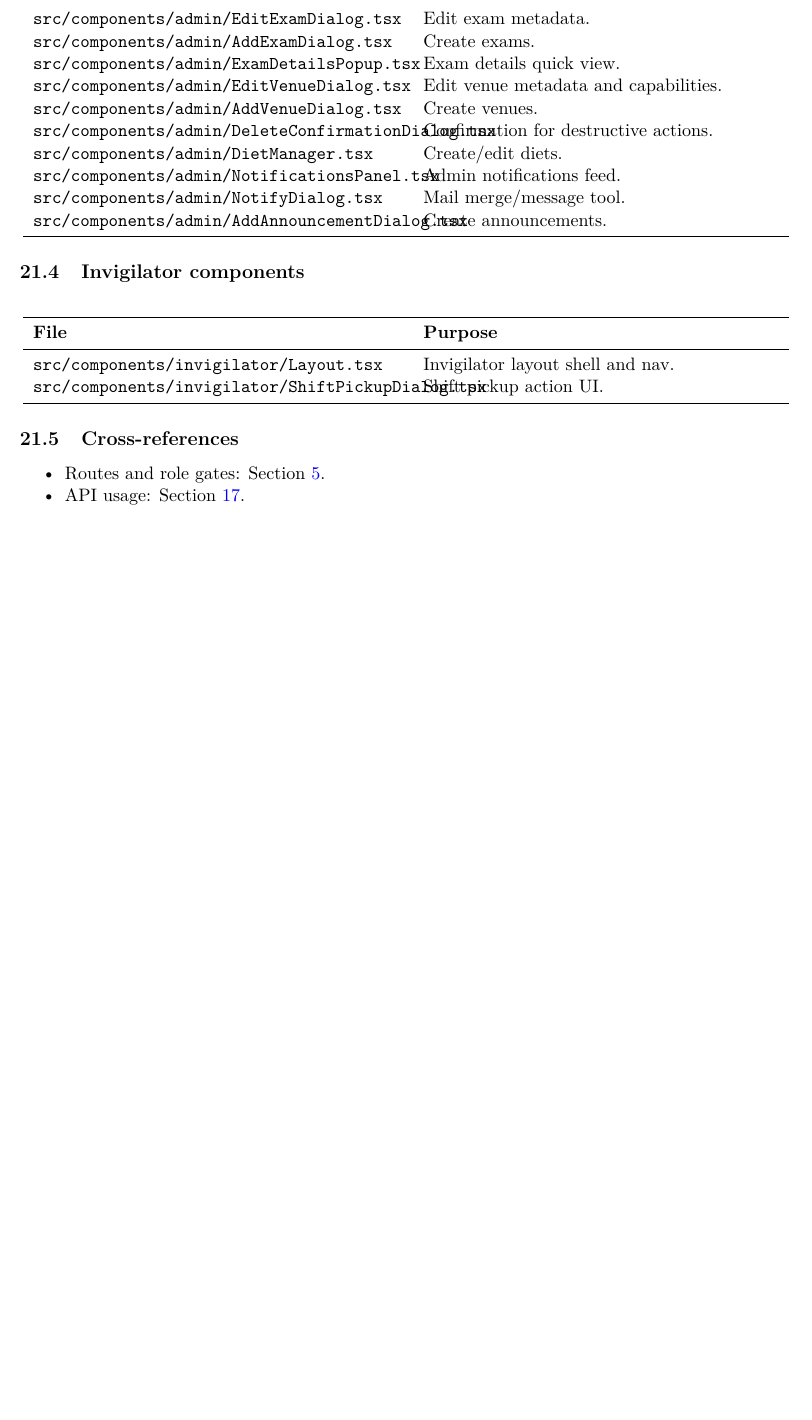
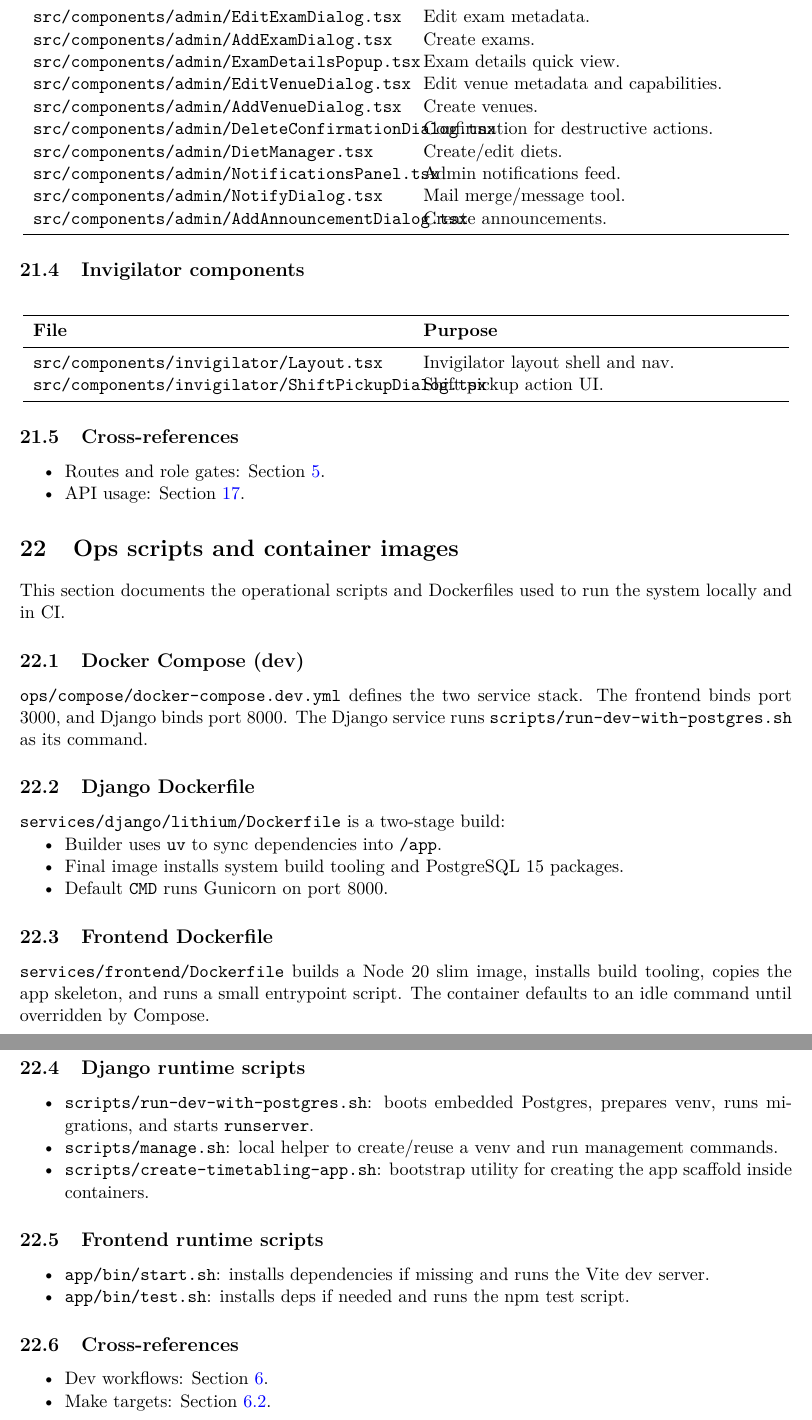
Before and after one commit to davidob05/jh03-main, a LaTeX document (handover/developer_docs/main.tex, which reads handover/developer_docs/chapters/21_ops_scripts_images.tex): part of page 27 of 27 before the commit and two parts of pages 27 and 28 of 28 after it, the two joined at a grey line, cut so that both start at the same text, the shorter picture padded with empty space. Compiled offline with pdfLaTeX.

Commit message:
added ops scripts and Dockerfiles chapter

```diff
--- /dev/null
+++ b/handover/developer_docs/chapters/21_ops_scripts_images.tex
@@ -0,0 +1,50 @@
+\section{Ops scripts and container images}
+\label{sec:ops:scripts}
+
+This section documents the operational scripts and Dockerfiles used to run the system locally and in CI.
+
+\subsection{Docker Compose (dev)}
+\label{subsec:ops:scripts:compose}
+
+\texttt{ops/compose/docker-compose.dev.yml} defines the two service stack. The frontend binds port 3000, and Django binds port 8000. The Django service runs \texttt{scripts/run-dev-with-postgres.sh} as its command.
+
+\subsection{Django Dockerfile}
+\label{subsec:ops:scripts:djangoimage}
+
+\texttt{services/django/lithium/Dockerfile} is a two-stage build:
+
+\begin{itemize}
+  \item Builder uses \texttt{uv} to sync dependencies into \texttt{/app}.
+  \item Final image installs system build tooling and PostgreSQL 15 packages.
+  \item Default \texttt{CMD} runs Gunicorn on port 8000.
+\end{itemize}
+
+\subsection{Frontend Dockerfile}
+\label{subsec:ops:scripts:frontendimage}
+
+\texttt{services/frontend/Dockerfile} builds a Node 20 slim image, installs build tooling, copies the app skeleton, and runs a small entrypoint script. The container defaults to an idle command until overridden by Compose.
+
+\subsection{Django runtime scripts}
+\label{subsec:ops:scripts:django}
+
+\begin{itemize}
+  \item \texttt{scripts/run-dev-with-postgres.sh}: boots embedded Postgres, prepares venv, runs migrations, and starts \texttt{runserver}.
+  \item \texttt{scripts/manage.sh}: local helper to create/reuse a venv and run management commands.
+  \item \texttt{scripts/create-timetabling-app.sh}: bootstrap utility for creating the app scaffold inside containers.
+\end{itemize}
+
+\subsection{Frontend runtime scripts}
+\label{subsec:ops:scripts:frontend}
+
+\begin{itemize}
+  \item \texttt{app/bin/start.sh}: installs dependencies if missing and runs the Vite dev server.
+  \item \texttt{app/bin/test.sh}: installs deps if needed and runs the npm test script.
+\end{itemize}
+
+\subsection{Cross-references}
+\label{subsec:ops:scripts:links}
+
+\begin{itemize}
+  \item Dev workflows: Section~\ref{sec:ops}.
+  \item Make targets: Section~\ref{subsec:ops:make}.
+\end{itemize}
--- a/handover/developer_docs/main.tex
+++ b/handover/developer_docs/main.tex
@@ -50,5 +50,6 @@
 \input{chapters/18_api_serializers_reference}
 \input{chapters/19_models_detail}
 \input{chapters/20_frontend_components_detail}
+\input{chapters/21_ops_scripts_images}
 
 \end{document}
```
